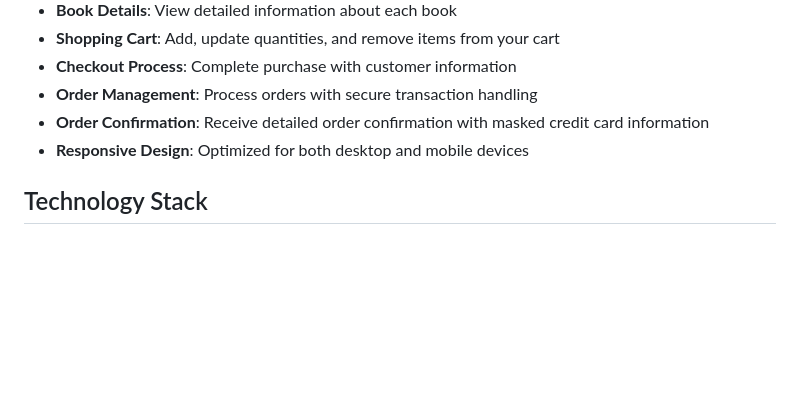
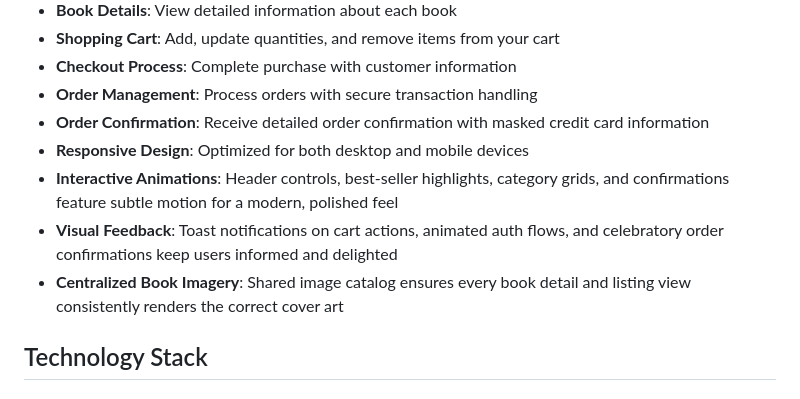
Before and after one commit to siddarthx07/bookstore-react-full-stack, a Markdown page: README.md, the part around the change. Rendered like a GitHub page; blank space fills up the shorter version.

```diff
--- a/README.md
+++ b/README.md
@@ -15,6 +15,9 @@ A complete full-stack e-commerce bookstore application built with React frontend
 - **Order Management**: Process orders with secure transaction handling
 - **Order Confirmation**: Receive detailed order confirmation with masked credit card information
 - **Responsive Design**: Optimized for both desktop and mobile devices
+- **Interactive Animations**: Header controls, best-seller highlights, category grids, and confirmations feature subtle motion for a modern, polished feel
+- **Visual Feedback**: Toast notifications on cart actions, animated auth flows, and celebratory order confirmations keep users informed and delighted
+- **Centralized Book Imagery**: Shared image catalog ensures every book detail and listing view consistently renders the correct cover art
 
 ## Technology Stack
 
```
